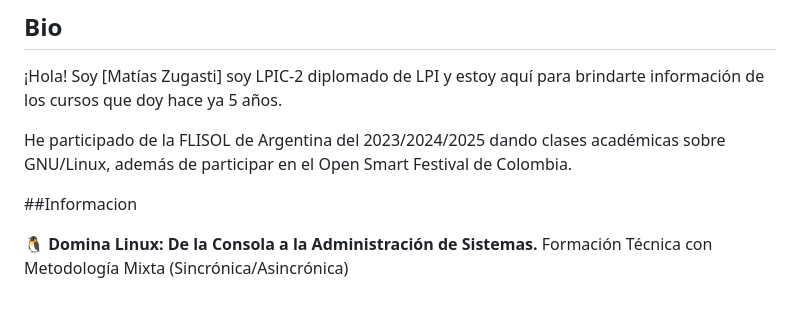
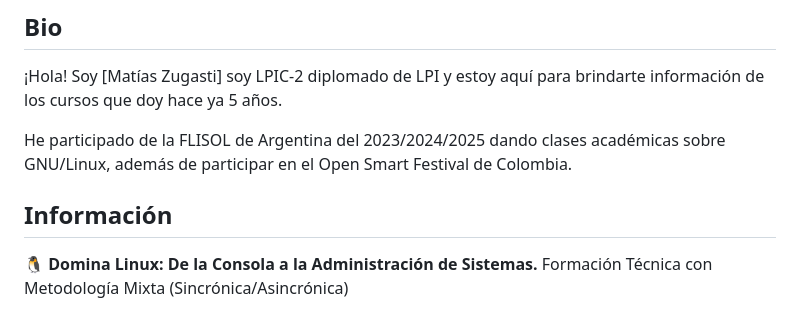
Before and after one commit to matzug/academiatux, a Markdown page: README.md, the part around the change. GitHub-like rendering.

```diff
--- a/README.md
+++ b/README.md
@@ -5,7 +5,7 @@
 
 He participado de la FLISOL de Argentina del 2023/2024/2025 dando clases académicas sobre GNU/Linux, además de participar en el Open Smart Festival de Colombia.
 
-##Informacion
+## Información
 
 **🐧 Domina Linux: De la Consola a la Administración de Sistemas.**
 Formación Técnica con Metodología Mixta (Sincrónica/Asincrónica)
```
